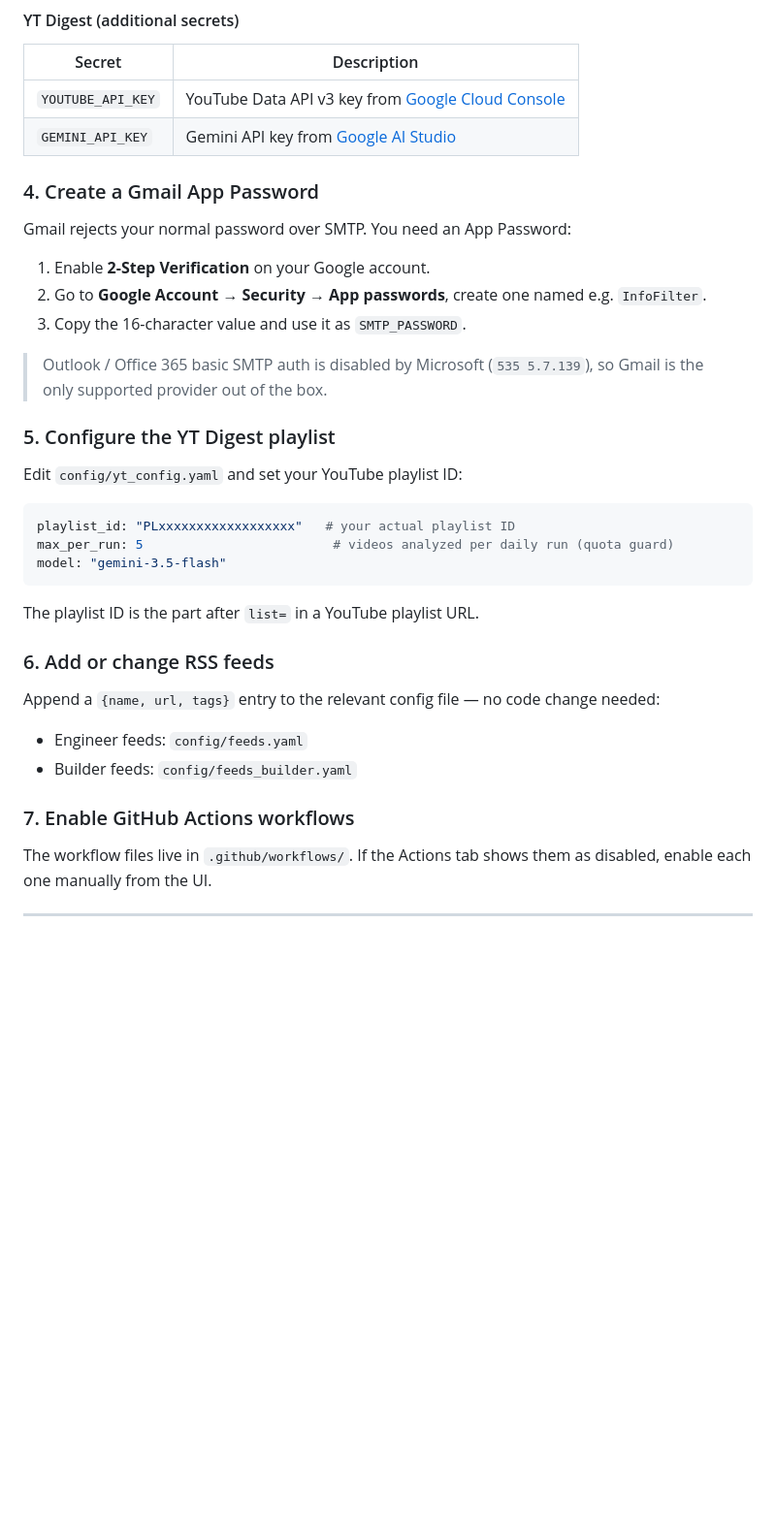
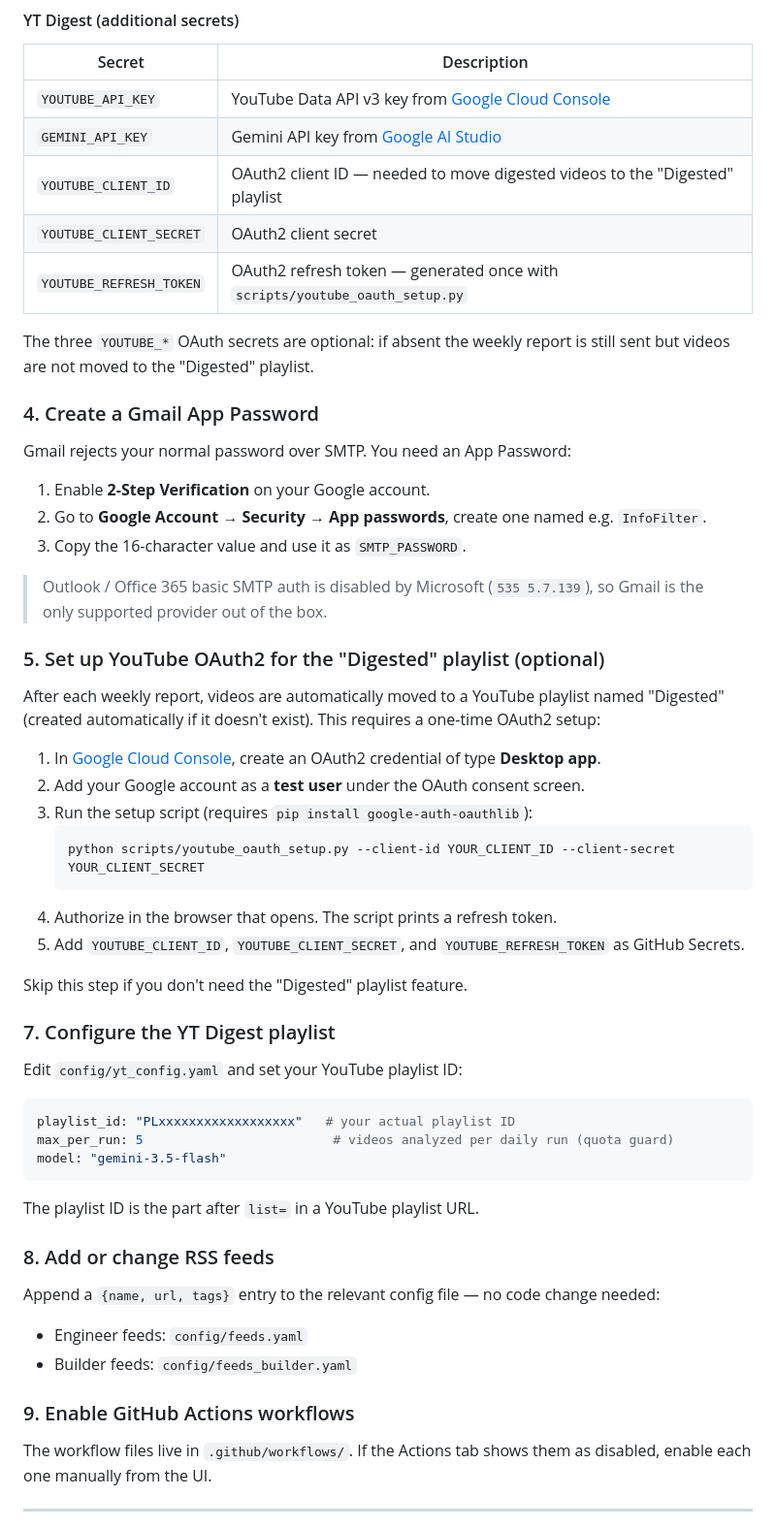
Before and after one commit to ulyxe/InfoFilter, a Markdown page: README.md, the part around one of its changes. Shown at 97% size. Drawn GitHub-style; blank space fills up the shorter version.

Commit message:
docs: update CLAUDE.md and README with Digested playlist feature

````diff
--- a/README.md
+++ b/README.md
@@ -63,6 +63,12 @@ Optional — only needed if you switch away from Gmail:
 |---|---|
 | `YOUTUBE_API_KEY` | YouTube Data API v3 key from [Google Cloud Console](https://console.cloud.google.com) |
 | `GEMINI_API_KEY` | Gemini API key from [Google AI Studio](https://aistudio.google.com) |
+| `YOUTUBE_CLIENT_ID` | OAuth2 client ID — needed to move digested videos to the "Digested" playlist |
+| `YOUTUBE_CLIENT_SECRET` | OAuth2 client secret |
+| `YOUTUBE_REFRESH_TOKEN` | OAuth2 refresh token — generated once with `scripts/youtube_oauth_setup.py` |
+
+The three `YOUTUBE_*` OAuth secrets are optional: if absent the weekly report is still
+sent but videos are not moved to the "Digested" playlist.
 
 ### 4. Create a Gmail App Password
 
@@ -75,7 +81,26 @@ Gmail rejects your normal password over SMTP. You need an App Password:
 > Outlook / Office 365 basic SMTP auth is disabled by Microsoft (`535 5.7.139`), so
 > Gmail is the only supported provider out of the box.
 
-### 5. Configure the YT Digest playlist
+### 5. Set up YouTube OAuth2 for the "Digested" playlist (optional)
+
+After each weekly report, videos are automatically moved to a YouTube playlist named
+"Digested" (created automatically if it doesn't exist). This requires a one-time OAuth2
+setup:
+
+1. In [Google Cloud Console](https://console.cloud.google.com), create an OAuth2
+   credential of type **Desktop app**.
+2. Add your Google account as a **test user** under the OAuth consent screen.
+3. Run the setup script (requires `pip install google-auth-oauthlib`):
+   ```bash
+   python scripts/youtube_oauth_setup.py --client-id YOUR_CLIENT_ID --client-secret YOUR_CLIENT_SECRET
+   ```
+4. Authorize in the browser that opens. The script prints a refresh token.
+5. Add `YOUTUBE_CLIENT_ID`, `YOUTUBE_CLIENT_SECRET`, and `YOUTUBE_REFRESH_TOKEN` as
+   GitHub Secrets.
+
+Skip this step if you don't need the "Digested" playlist feature.
+
+### 7. Configure the YT Digest playlist
 
 Edit `config/yt_config.yaml` and set your YouTube playlist ID:
 
@@ -87,14 +112,14 @@ model: "gemini-3.5-flash"
 
 The playlist ID is the part after `list=` in a YouTube playlist URL.
 
-### 6. Add or change RSS feeds
+### 8. Add or change RSS feeds
 
 Append a `{name, url, tags}` entry to the relevant config file — no code change needed:
 
 - Engineer feeds: `config/feeds.yaml`
 - Builder feeds: `config/feeds_builder.yaml`
 
-### 7. Enable GitHub Actions workflows
+### 9. Enable GitHub Actions workflows
 
 The workflow files live in `.github/workflows/`. If the Actions tab shows them as
 disabled, enable each one manually from the UI.
````
Also changed, not shown: other parts of README.md (+6 -2 lines), CLAUDE.md (+19 -4 lines).
